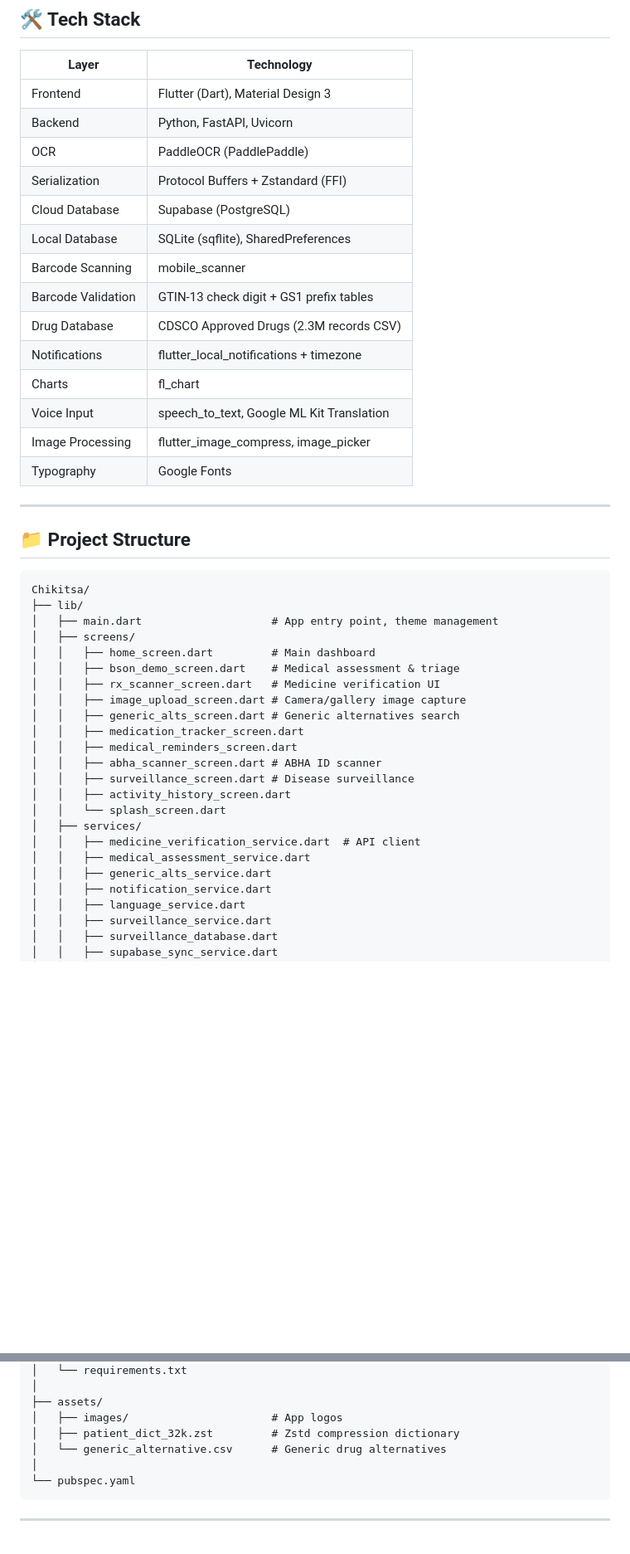
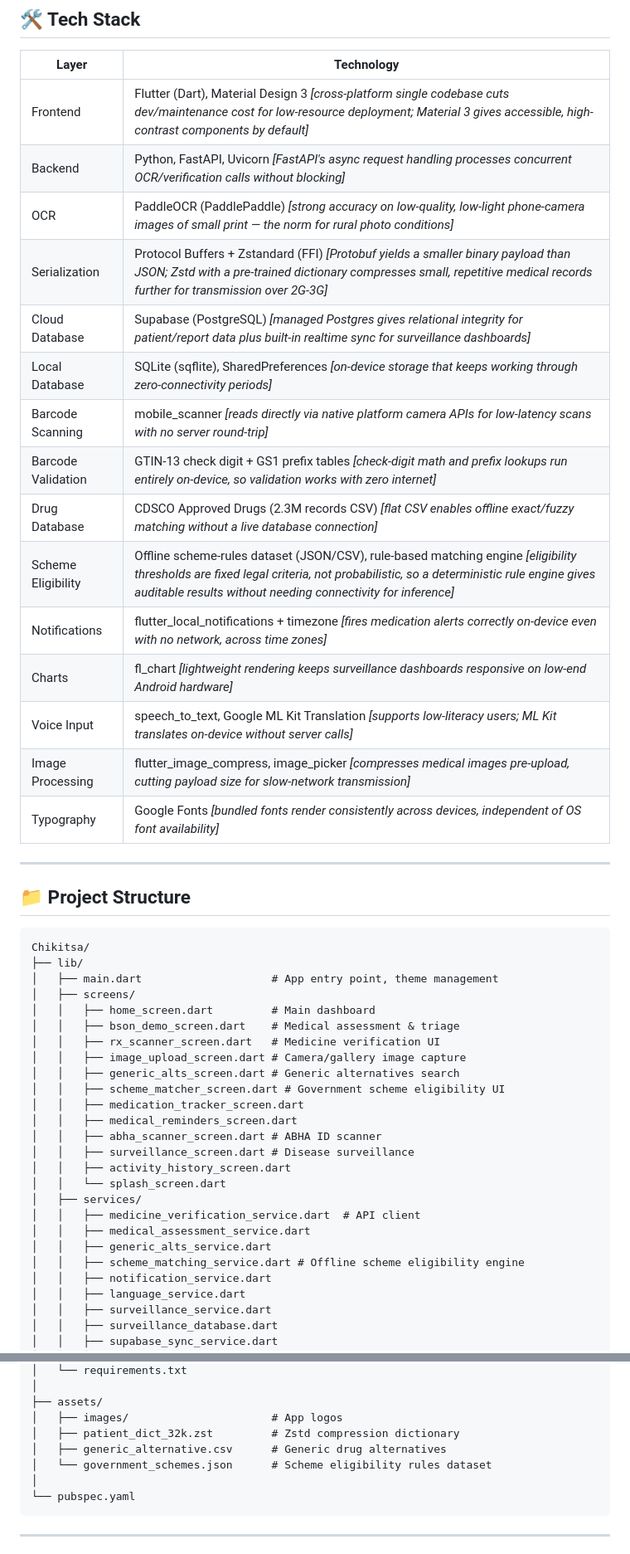
Before and after one commit to Jalwaysontop/Chikitsa, a Markdown page: README.md, 2 parts joined by grey strips. Shown at 83% size. Drawn GitHub-style; blank space fills up the shorter version.

Commit message:
Enhance README

````diff
--- a/README.md
+++ b/README.md
@@ -104,20 +111,21 @@ Chikitsa (चिकित्सा) is a comprehensive healthcare diagnostics ap
 
 | Layer | Technology |
 |-------|-----------|
-| Frontend | Flutter (Dart), Material Design 3 |
-| Backend | Python, FastAPI, Uvicorn |
-| OCR | PaddleOCR (PaddlePaddle) |
-| Serialization | Protocol Buffers + Zstandard (FFI) |
-| Cloud Database | Supabase (PostgreSQL) |
-| Local Database | SQLite (sqflite), SharedPreferences |
-| Barcode Scanning | mobile_scanner |
-| Barcode Validation | GTIN-13 check digit + GS1 prefix tables |
-| Drug Database | CDSCO Approved Drugs (2.3M records CSV) |
-| Notifications | flutter_local_notifications + timezone |
-| Charts | fl_chart |
-| Voice Input | speech_to_text, Google ML Kit Translation |
-| Image Processing | flutter_image_compress, image_picker |
-| Typography | Google Fonts |
+| Frontend | Flutter (Dart), Material Design 3 *[cross-platform single codebase cuts dev/maintenance cost for low-resource deployment; Material 3 gives accessible, high-contrast components by default]* |
+| Backend | Python, FastAPI, Uvicorn *[FastAPI's async request handling processes concurrent OCR/verification calls without blocking]* |
+| OCR | PaddleOCR (PaddlePaddle) *[strong accuracy on low-quality, low-light phone-camera images of small print — the norm for rural photo conditions]* |
+| Serialization | Protocol Buffers + Zstandard (FFI) *[Protobuf yields a smaller binary payload than JSON; Zstd with a pre-trained dictionary compresses small, repetitive medical records further for transmission over 2G-3G]* |
+| Cloud Database | Supabase (PostgreSQL) *[managed Postgres gives relational integrity for patient/report data plus built-in realtime sync for surveillance dashboards]* |
+| Local Database | SQLite (sqflite), SharedPreferences *[on-device storage that keeps working through zero-connectivity periods]* |
+| Barcode Scanning | mobile_scanner *[reads directly via native platform camera APIs for low-latency scans with no server round-trip]* |
+| Barcode Validation | GTIN-13 check digit + GS1 prefix tables *[check-digit math and prefix lookups run entirely on-device, so validation works with zero internet]* |
+| Drug Database | CDSCO Approved Drugs (2.3M records CSV) *[flat CSV enables offline exact/fuzzy matching without a live database connection]* |
+| Scheme Eligibility | Offline scheme-rules dataset (JSON/CSV), rule-based matching engine *[eligibility thresholds are fixed legal criteria, not probabilistic, so a deterministic rule engine gives auditable results without needing connectivity for inference]* |
+| Notifications | flutter_local_notifications + timezone *[fires medication alerts correctly on-device even with no network, across time zones]* |
+| Charts | fl_chart *[lightweight rendering keeps surveillance dashboards responsive on low-end Android hardware]* |
+| Voice Input | speech_to_text, Google ML Kit Translation *[supports low-literacy users; ML Kit translates on-device without server calls]* |
+| Image Processing | flutter_image_compress, image_picker *[compresses medical images pre-upload, cutting payload size for slow-network transmission]* |
+| Typography | Google Fonts *[bundled fonts render consistently across devices, independent of OS font availability]* |
 
 ---
 
@@ -133,6 +141,7 @@ Chikitsa/
 │   │   ├── rx_scanner_screen.dart   # Medicine verification UI
 │   │   ├── image_upload_screen.dart # Camera/gallery image capture
 │   │   ├── generic_alts_screen.dart # Generic alternatives search
+│   │   ├── scheme_matcher_screen.dart # Government scheme eligibility UI
 │   │   ├── medication_tracker_screen.dart
 │   │   ├── medical_reminders_screen.dart
 │   │   ├── abha_scanner_screen.dart # ABHA ID scanner
@@ -143,6 +152,7 @@ Chikitsa/
 │   │   ├── medicine_verification_service.dart  # API client
 │   │   ├── medical_assessment_service.dart
 │   │   ├── generic_alts_service.dart
+│   │   ├── scheme_matching_service.dart # Offline scheme eligibility engine
 │   │   ├── notification_service.dart
 │   │   ├── language_service.dart
 │   │   ├── surveillance_service.dart
@@ -172,7 +182,8 @@ Chikitsa/
 ├── assets/
 │   ├── images/                      # App logos
 │   ├── patient_dict_32k.zst         # Zstd compression dictionary
-│   └── generic_alternative.csv      # Generic drug alternatives
+│   ├── generic_alternative.csv      # Generic drug alternatives
+│   └── government_schemes.json      # Scheme eligibility rules dataset
 │
 └── pubspec.yaml
 ```
````
Also changed, not shown: other parts of README.md (+11 -3 lines).
